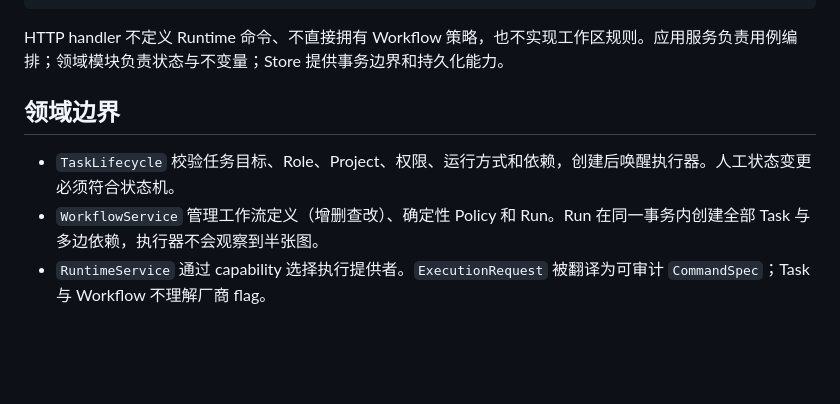
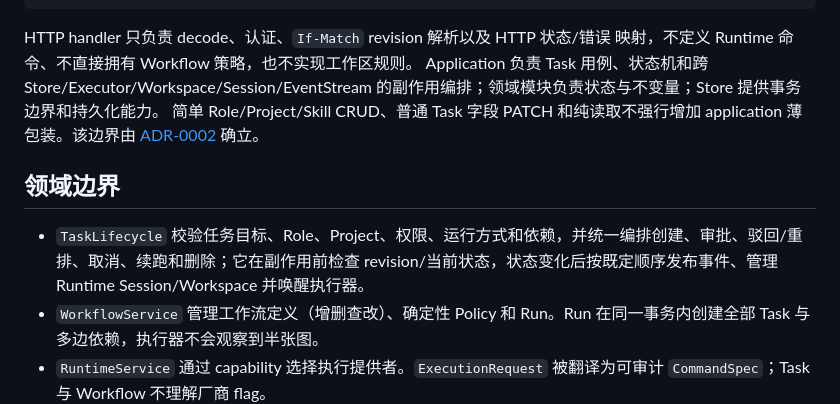
Before and after one commit to ZHYfeng/paihuo, a Markdown page: docs/TECHNOLOGY_EVOLUTION.md, the part around the change. Drawn GitHub-style; blank space fills up the shorter version.

Commit message:
docs(adr): 明确 application 用例编排边界

````diff
--- a/docs/TECHNOLOGY_EVOLUTION.md
+++ b/docs/TECHNOLOGY_EVOLUTION.md
@@ -36,11 +36,16 @@ Application ── TaskLifecycle / WorkflowService / Session / WorkspaceService
         └── Workspace / tmux
 ```
 
-HTTP handler 不定义 Runtime 命令、不直接拥有 Workflow 策略，也不实现工作区规则。应用服务负责用例编排；领域模块负责状态与不变量；Store 提供事务边界和持久化能力。
+HTTP handler 只负责 decode、认证、`If-Match` revision 解析以及 HTTP 状态/错误
+映射，不定义 Runtime 命令、不直接拥有 Workflow 策略，也不实现工作区规则。
+Application 负责 Task 用例、状态机和跨 Store/Executor/Workspace/Session/EventStream
+的副作用编排；领域模块负责状态与不变量；Store 提供事务边界和持久化能力。
+简单 Role/Project/Skill CRUD、普通 Task 字段 PATCH 和纯读取不强行增加 application
+薄包装。该边界由 [ADR-0002](adr/0002-application-use-case-boundary.md) 确立。
 
 ## 领域边界
 
-- `TaskLifecycle` 校验任务目标、Role、Project、权限、运行方式和依赖，创建后唤醒执行器。人工状态变更必须符合状态机。
+- `TaskLifecycle` 校验任务目标、Role、Project、权限、运行方式和依赖，并统一编排创建、审批、驳回/重排、取消、续跑和删除；它在副作用前检查 revision/当前状态，状态变化后按既定顺序发布事件、管理 Runtime Session/Workspace 并唤醒执行器。
 - `WorkflowService` 管理工作流定义（增删查改）、确定性 Policy 和 Run。Run 在同一事务内创建全部 Task 与多边依赖，执行器不会观察到半张图。
 - `RuntimeService` 通过 capability 选择执行提供者。`ExecutionRequest` 被翻译为可审计 `CommandSpec`；Task 与 Workflow 不理解厂商 flag。
 - `SessionDriver` 只由支持结构化多轮消息的 Runtime 实现。Pi 与 OMP 用 `--mode rpc` 的 stdin/stdout JSONL 通道（rpcProc）；DSH 用其原生 HTTP ApiProxy——常驻 `dsh --profile web` 宿主（full/review 两个权限模式宿主），会话经 `session.create/prompt/history/cancel` 驱动、SSE 事件流订阅，事件在服务端归一化为统一 rpcEvent 形状；其他 Runtime 保持批处理。
````
Also changed, not shown: docs/adr/0002-application-use-case-boundary.md (added, +73 -0 lines).
